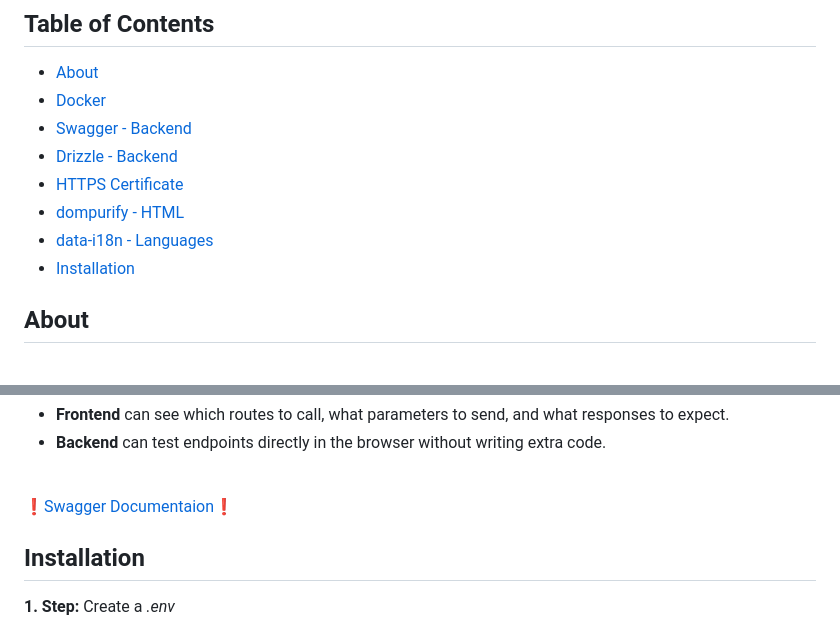
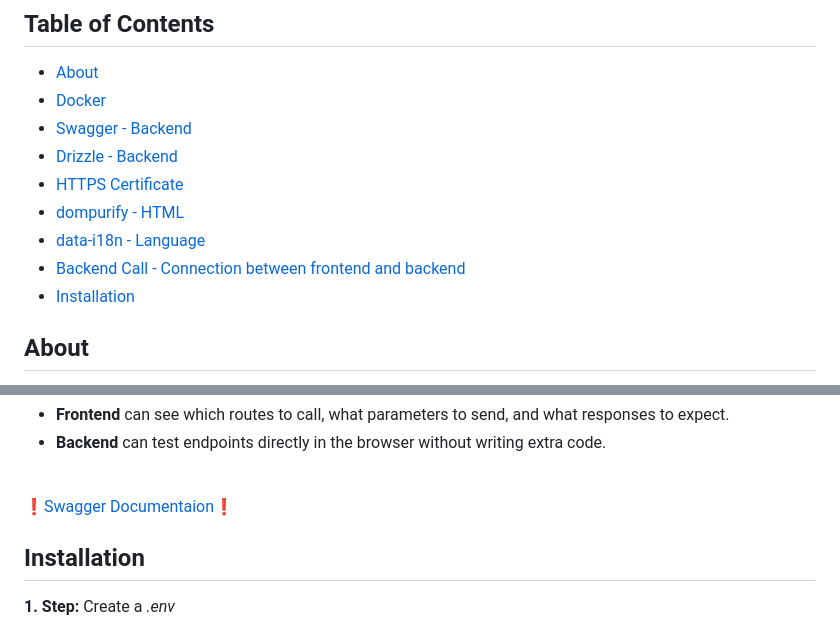
Before and after one commit to JoviMetzger/42Project-Transcendence, a Markdown page: README.md, 2 parts joined by grey strips. Drawn GitHub-style.

```diff
--- a/README.md
+++ b/README.md
@@ -12,6 +12,7 @@ This project was developed in collaboration with [Julius]() and [Acco]() .<br>
 - [HTTPS Certificate](#HTTPS-Certificate)
-- [dompurify - HTML](#dompurify)
-- [data-i18n - Languages](#data-i18n)
+- [dompurify - HTML](#dompurify-HTML)
+- [data-i18n - Language](#data-i18n-Language)
+- [Backend Call - Connection between frontend and backend](#Backend-Call)
 - [Installation](#Installation)
 
 
@@ -183,9 +184,10 @@ Drizzle will help you vizualy seeing whats happening inside your database.
 
 
 ## HTTPS Certificate
-## dompurify - HTML
-## data-i18n - Languages
-## Backend Call -  Connection between frontend and backend
+## dompurify (HTML)
+## data-i18n (Language)
+## Backend Call
+-  Connection between frontend and backend
 - frontend
 The supject requireds you to use a single web application, wich means only one html page is being used.
 We always reloaded the body of the html with the new content we needed.
```
Also changed, not shown: other parts of README.md (+1 -1 lines).
